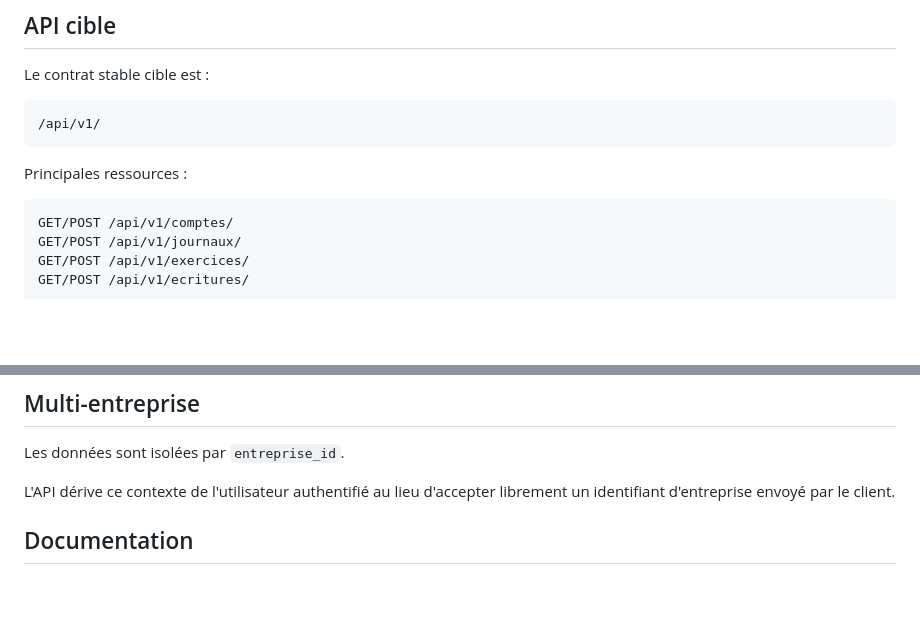
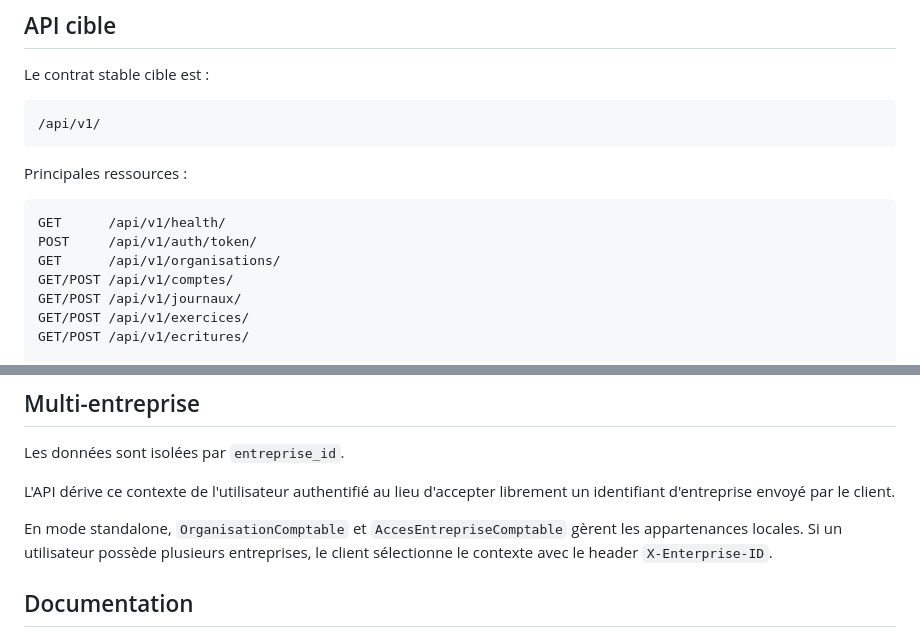
Before and after one commit to bahdev223/django-comptabilite-ohada, a Markdown page: README.md, 2 parts joined by grey strips. Rendered like a GitHub page; blank space fills up the shorter version.

Commit message:
docs: document standalone tenant and health contract

````diff
--- a/README.md
+++ b/README.md
@@ -116,6 +116,9 @@ Le contrat stable cible est :
 Principales ressources :
 
 ```text
+GET      /api/v1/health/
+POST     /api/v1/auth/token/
+GET      /api/v1/organisations/
 GET/POST /api/v1/comptes/
 GET/POST /api/v1/journaux/
 GET/POST /api/v1/exercices/
@@ -216,6 +219,8 @@ Les données sont isolées par `entreprise_id`.
 
 L'API dérive ce contexte de l'utilisateur authentifié au lieu d'accepter librement un identifiant d'entreprise envoyé par le client.
 
+En mode standalone, `OrganisationComptable` et `AccesEntrepriseComptable` gèrent les appartenances locales. Si un utilisateur possède plusieurs entreprises, le client sélectionne le contexte avec le header `X-Enterprise-ID`.
+
 ## Documentation
 
 - [Architecture](docs/ARCHITECTURE.md)
````
